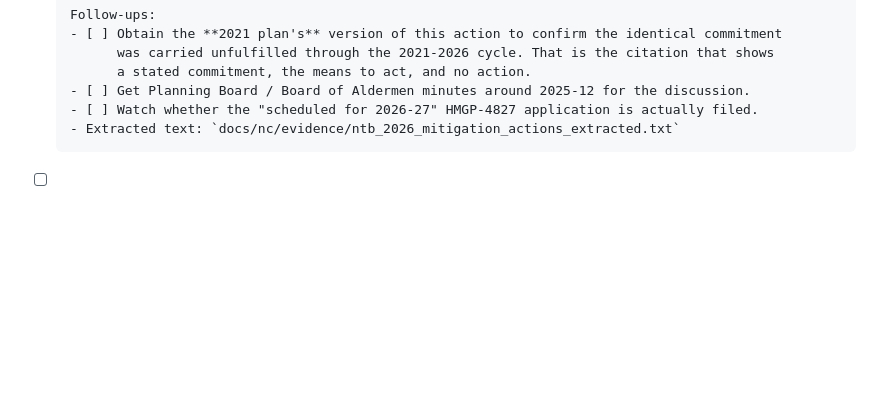
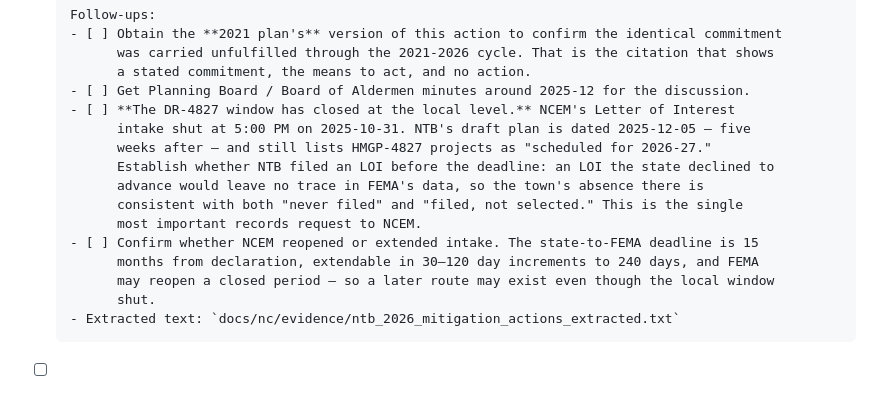
Before and after one commit to jakedurell/hazard-funding-comp, a Markdown page: TODO.md, the part around the change. Drawn GitHub-style; blank space fills up the shorter version.

```diff
--- a/TODO.md
+++ b/TODO.md
@@ -86,7 +86,17 @@ other clone must be re-cloned rather than pulled. `filter-repo` also drops the
             was carried unfulfilled through the 2021-2026 cycle. That is the citation that shows
             a stated commitment, the means to act, and no action.
       - [ ] Get Planning Board / Board of Aldermen minutes around 2025-12 for the discussion.
-      - [ ] Watch whether the "scheduled for 2026-27" HMGP-4827 application is actually filed.
+      - [ ] **The DR-4827 window has closed at the local level.** NCEM's Letter of Interest
+            intake shut at 5:00 PM on 2025-10-31. NTB's draft plan is dated 2025-12-05 — five
+            weeks after — and still lists HMGP-4827 projects as "scheduled for 2026-27."
+            Establish whether NTB filed an LOI before the deadline: an LOI the state declined to
+            advance would leave no trace in FEMA's data, so the town's absence there is
+            consistent with both "never filed" and "filed, not selected." This is the single
+            most important records request to NCEM.
+      - [ ] Confirm whether NCEM reopened or extended intake. The state-to-FEMA deadline is 15
+            months from declaration, extendable in 30–120 day increments to 240 days, and FEMA
+            may reopen a closed period — so a later route may exist even though the local window
+            shut.
       - Extracted text: `docs/nc/evidence/ntb_2026_mitigation_actions_extracted.txt`
 
 - [ ] **Verify CBRS unit boundaries** for North Topsail Beach against the FWS CBRS
```
Also changed, not shown: README.md (+52 -8 lines).
